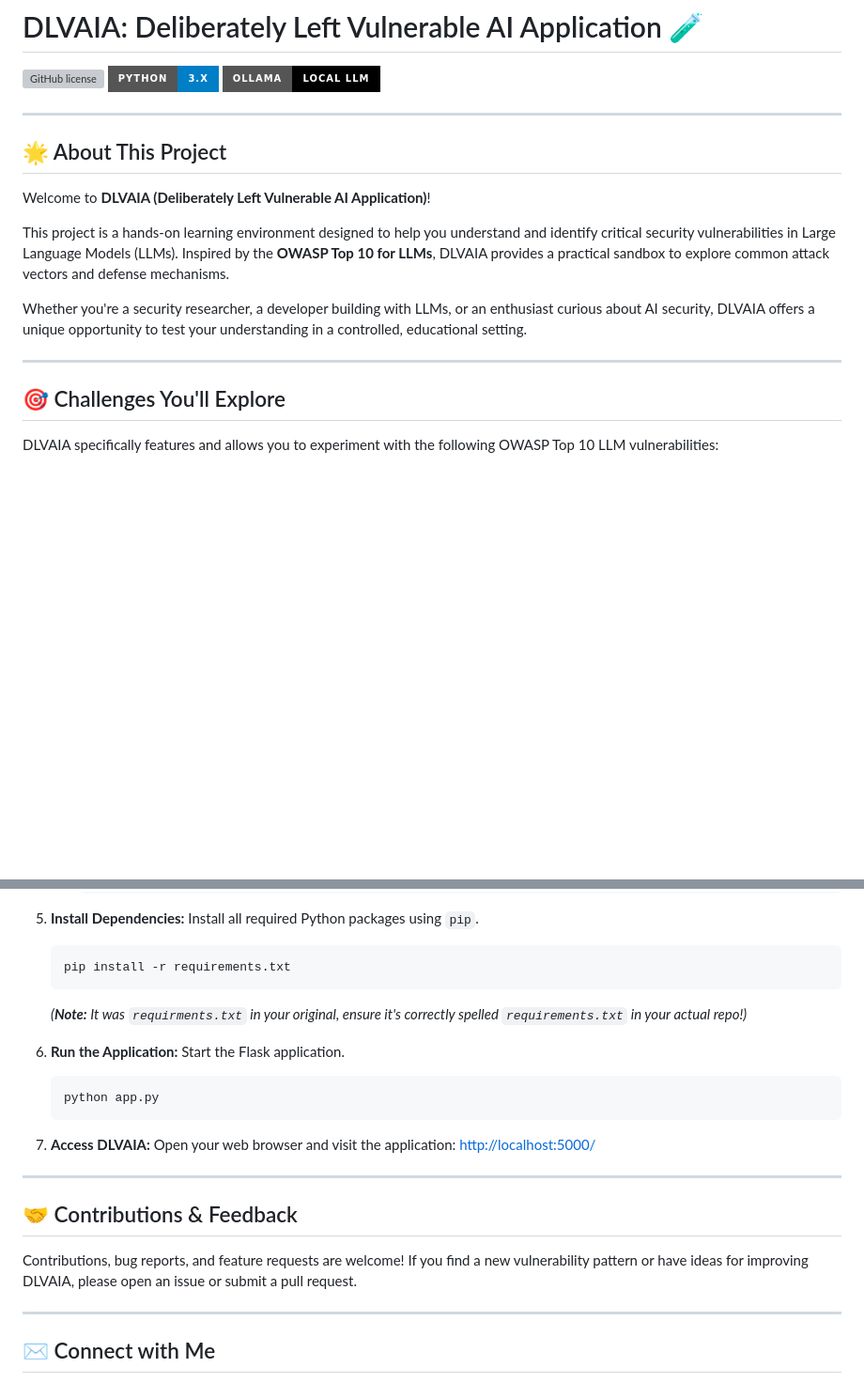
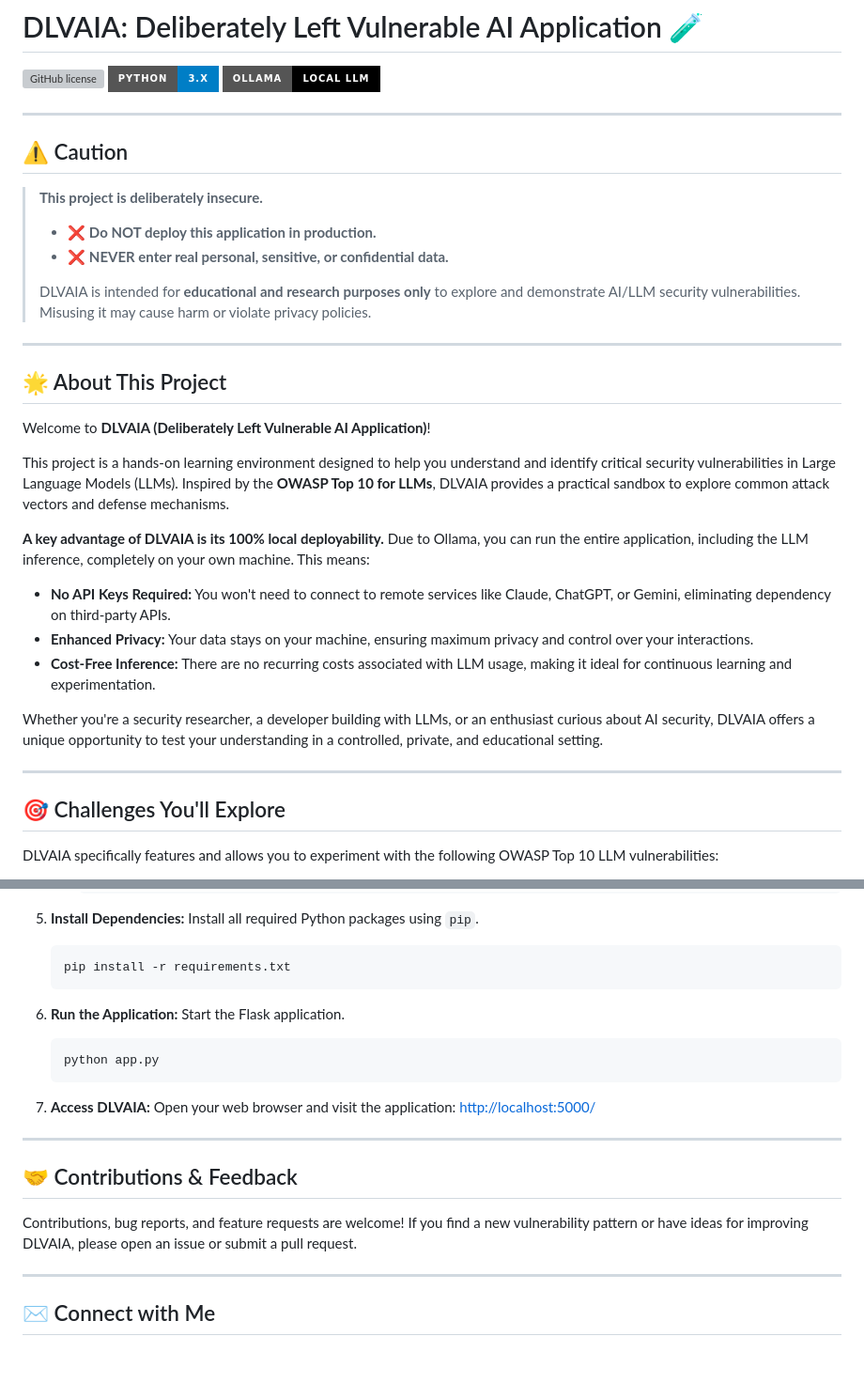
Before and after one commit to Iam-M-i-r-z-a/DLVAIA, a Markdown page: README.md, 2 parts joined by grey strips. Shown: that part at 94% size. GitHub-like rendering; badges without logos; blank space fills up the shorter version; grey boxes are pictures that could not be loaded.

````diff
--- a/README.md
+++ b/README.md
@@ -3,6 +3,18 @@
 [![GitHub license](https://img.shields.io/github/license/Iam-M-i-r-z-a/DLVAIA?style=for-the-badge)](LICENSE)
 [![Python Version](https://img.shields.io/badge/Python-3.x-blue?style=for-the-badge&logo=python)](https://www.python.org/)
 [![Ollama](https://img.shields.io/badge/Ollama-Local%20LLM-black?style=for-the-badge&logo=ollama)](https://ollama.com/)
+
+---
+## ⚠️ Caution
+
+> **This project is deliberately insecure.**
+>
+> - ❌ **Do NOT deploy this application in production.**
+> - ❌ **NEVER enter real personal, sensitive, or confidential data.**
+>
+> DLVAIA is intended for **educational and research purposes only** to explore and demonstrate AI/LLM security vulnerabilities. Misusing it may cause harm or violate privacy policies.
+
+
 
 ---
 
@@ -12,9 +24,16 @@ Welcome to **DLVAIA (Deliberately Left Vulnerable AI Application)**!
 
 This project is a hands-on learning environment designed to help you understand and identify critical security vulnerabilities in Large Language Models (LLMs). Inspired by the **OWASP Top 10 for LLMs**, DLVAIA provides a practical sandbox to explore common attack vectors and defense mechanisms.
 
-Whether you're a security researcher, a developer building with LLMs, or an enthusiast curious about AI security, DLVAIA offers a unique opportunity to test your understanding in a controlled, educational setting.
+**A key advantage of DLVAIA is its 100% local deployability.** Due to Ollama, you can run the entire application, including the LLM inference, completely on your own machine. This means:
+* **No API Keys Required:** You won't need to connect to remote services like Claude, ChatGPT, or Gemini, eliminating dependency on third-party APIs.
+* **Enhanced Privacy:** Your data stays on your machine, ensuring maximum privacy and control over your interactions.
+* **Cost-Free Inference:** There are no recurring costs associated with LLM usage, making it ideal for continuous learning and experimentation.
+
+Whether you're a security researcher, a developer building with LLMs, or an enthusiast curious about AI security, DLVAIA offers a unique opportunity to test your understanding in a controlled, private, and educational setting.
 
 ---
+
+
 
 ## 🎯 Challenges You'll Explore
 
@@ -95,7 +114,6 @@ With Ollama ready, you can now deploy DLVAIA:
     ```bash
     pip install -r requirements.txt
     ```
-    *(**Note:** It was `requirments.txt` in your original, ensure it's correctly spelled `requirements.txt` in your actual repo!)*
 
 6.  **Run the Application:**
     Start the Flask application.
@@ -115,7 +133,6 @@ Contributions, bug reports, and feature requests are welcome! If you find a new
 
 ---
 
-
 ## ✉️ Connect with Me
 
 * **GitHub:** [Iam-M-i-r-z-a](https://github.com/Iam-M-i-r-z-a)
````
